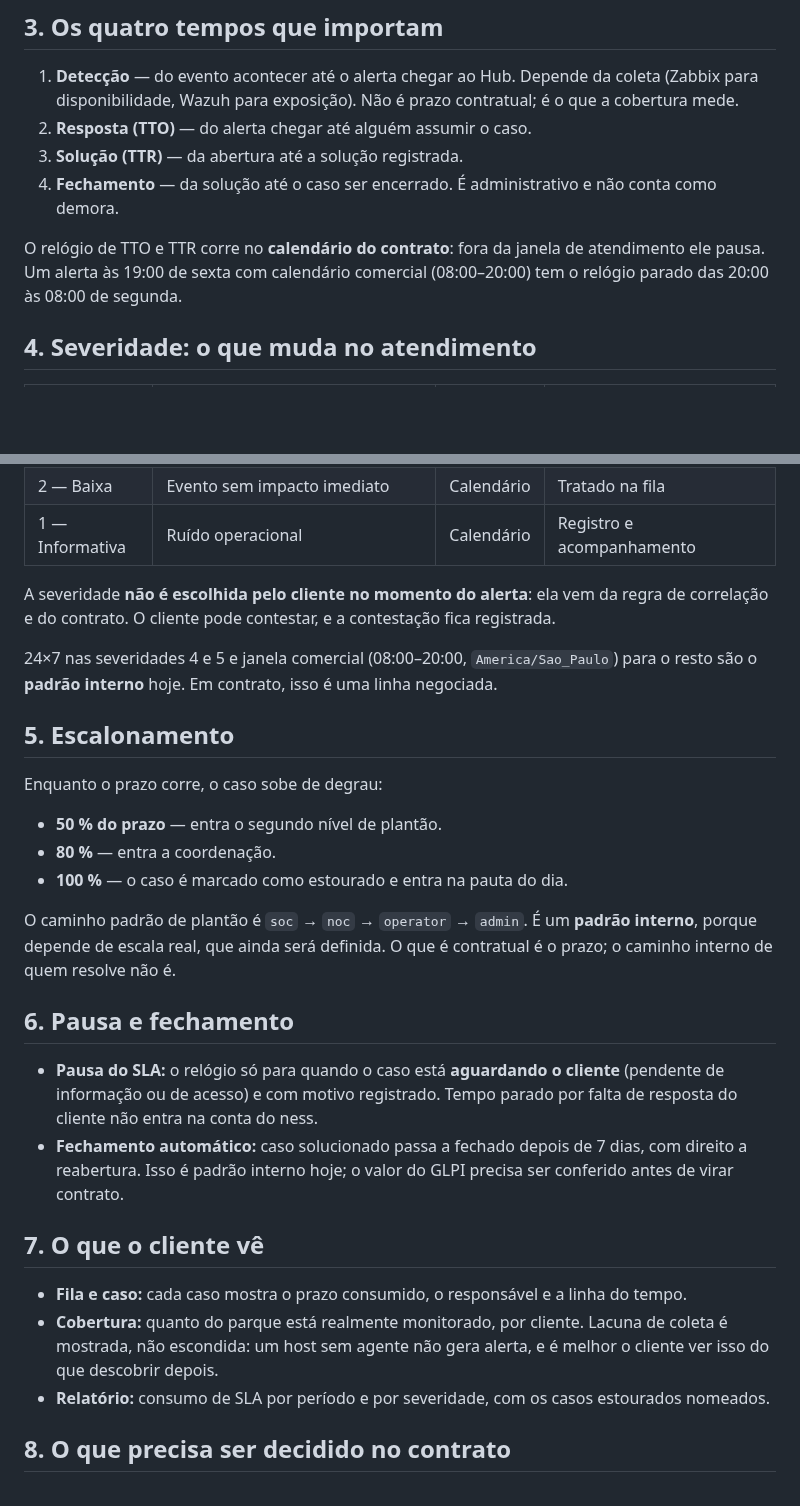
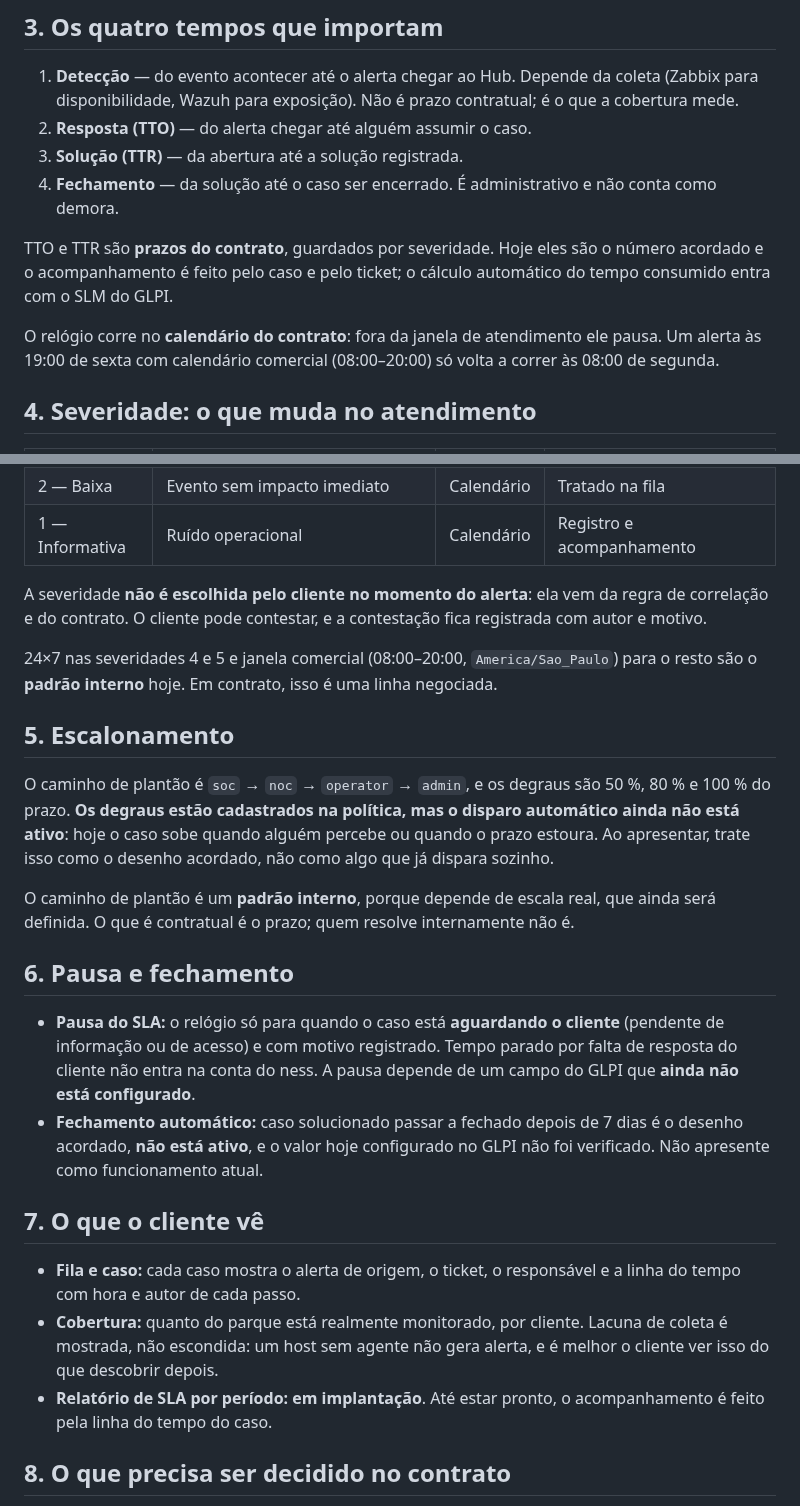
Before and after one commit to resper1965/ness.OS-v2, a Markdown page: docs/specs/guia-sla-stakeholders.md, 2 parts joined by grey strips. Drawn GitHub-style; blank space fills up the shorter version.

Commit message:
docs: guia de SLA com o estado real de medição (revisão do #242)

```diff
--- a/docs/specs/guia-sla-stakeholders.md
+++ b/docs/specs/guia-sla-stakeholders.md
@@ -33,9 +48,12 @@ operação não parar, não para virar promessa.
 3. **Solução (TTR)** — da abertura até a solução registrada.
 4. **Fechamento** — da solução até o caso ser encerrado. É administrativo e não conta como demora.
 
-O relógio de TTO e TTR corre no **calendário do contrato**: fora da janela de atendimento ele pausa.
-Um alerta às 19:00 de sexta com calendário comercial (08:00–20:00) tem o relógio parado das 20:00 às
-08:00 de segunda.
+TTO e TTR são **prazos do contrato**, guardados por severidade. Hoje eles são o número acordado e o
+acompanhamento é feito pelo caso e pelo ticket; o cálculo automático do tempo consumido entra com o
+SLM do GLPI.
+
+O relógio corre no **calendário do contrato**: fora da janela de atendimento ele pausa. Um alerta às
+19:00 de sexta com calendário comercial (08:00–20:00) só volta a correr às 08:00 de segunda.
 
 ## 4. Severidade: o que muda no atendimento
 
@@ -48,38 +66,39 @@ Um alerta às 19:00 de sexta com calendário comercial (08:00–20:00) tem o rel
 | 1 — Informativa | Ruído operacional | Calendário | Registro e acompanhamento |
 
 A severidade **não é escolhida pelo cliente no momento do alerta**: ela vem da regra de correlação e do
-contrato. O cliente pode contestar, e a contestação fica registrada.
+contrato. O cliente pode contestar, e a contestação fica registrada com autor e motivo.
 
 24×7 nas severidades 4 e 5 e janela comercial (08:00–20:00, `America/Sao_Paulo`) para o resto são o
 **padrão interno** hoje. Em contrato, isso é uma linha negociada.
 
 ## 5. Escalonamento
 
-Enquanto o prazo corre, o caso sobe de degrau:
+O caminho de plantão é `soc` → `noc` → `operator` → `admin`, e os degraus são 50 %, 80 % e 100 % do
+prazo. **Os degraus estão cadastrados na política, mas o disparo automático ainda não está ativo**: hoje
+o caso sobe quando alguém percebe ou quando o prazo estoura. Ao apresentar, trate isso como o desenho
+acordado, não como algo que já dispara sozinho.
 
-- **50 % do prazo** — entra o segundo nível de plantão.
-- **80 %** — entra a coordenação.
-- **100 %** — o caso é marcado como estourado e entra na pauta do dia.
-
-O caminho padrão de plantão é `soc` → `noc` → `operator` → `admin`. É um **padrão interno**, porque
-depende de escala real, que ainda será definida. O que é contratual é o prazo; o caminho interno de
-quem resolve não é.
+O caminho de plantão é um **padrão interno**, porque depende de escala real, que ainda será definida. O
+que é contratual é o prazo; quem resolve internamente não é.
 
 ## 6. Pausa e fechamento
 
 - **Pausa do SLA:** o relógio só para quando o caso está **aguardando o cliente** (pendente de
   informação ou de acesso) e com motivo registrado. Tempo parado por falta de resposta do cliente não
-  entra na conta do ness.
-- **Fechamento automático:** caso solucionado passa a fechado depois de 7 dias, com direito a reabertura.
-  Isso é padrão interno hoje; o valor do GLPI precisa ser conferido antes de virar contrato.
+  entra na conta do ness. A pausa depende de um campo do GLPI que **ainda não está configurado**.
+- **Fechamento automático:** caso solucionado passar a fechado depois de 7 dias é o desenho acordado,
+  **não está ativo**, e o valor hoje configurado no GLPI não foi verificado. Não apresente como
+  funcionamento atual.
 
 ## 7. O que o cliente vê
 
-- **Fila e caso:** cada caso mostra o prazo consumido, o responsável e a linha do tempo.
+- **Fila e caso:** cada caso mostra o alerta de origem, o ticket, o responsável e a linha do tempo com
+  hora e autor de cada passo.
 - **Cobertura:** quanto do parque está realmente monitorado, por cliente. Lacuna de coleta é mostrada,
   não escondida: um host sem agente não gera alerta, e é melhor o cliente ver isso do que descobrir
   depois.
-- **Relatório:** consumo de SLA por período e por severidade, com os casos estourados nomeados.
+- **Relatório de SLA por período:** **em implantação**. Até estar pronto, o acompanhamento é feito pela
+  linha do tempo do caso.
 
 ## 8. O que precisa ser decidido no contrato
 
```
Also changed, not shown: other parts of docs/specs/guia-sla-stakeholders.md (+35 -17 lines).
